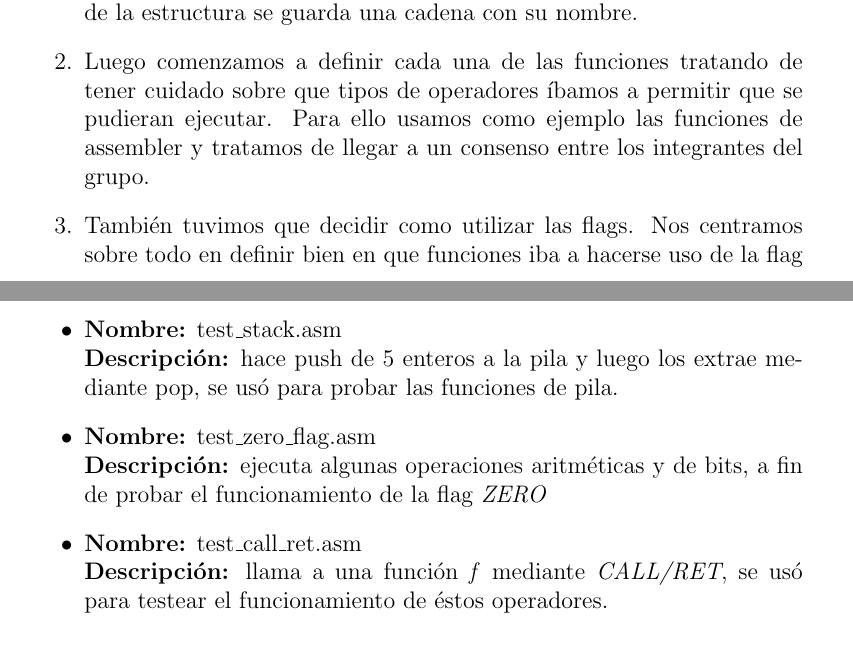
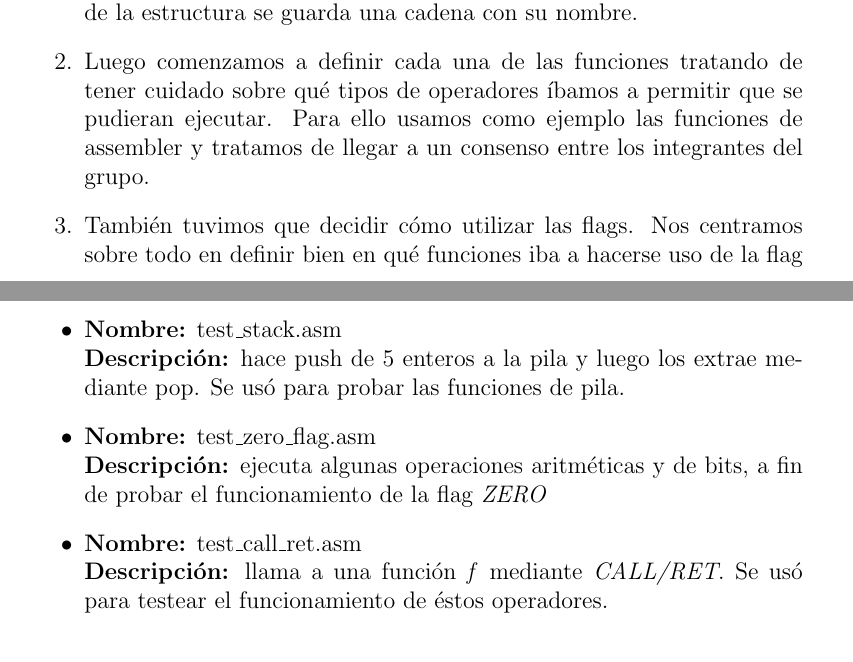
Before and after one commit to agustinmista/mini_vm, a LaTeX document (essay/essay.tex): two parts of pages 3 and 5 of 6, joined at a grey line, cut so that both start at the same text. Compiled offline with pdfLaTeX.

Commit message:
Last check

```diff
--- a/essay/essay.tex
+++ b/essay/essay.tex
@@ -111,10 +111,10 @@ En un principio nos enfocamos en entender el c\'odigo que tendr\'iamos que modif
 
 Adem\'as, en el caso de que el operando sea un label, en el miembro lab de la estructura se guarda una cadena con su nombre.
 \item
-Luego comenzamos a definir cada una de las funciones tratando de tener cuidado sobre que tipos de operadores \'ibamos a permitir que se pudieran ejecutar. Para ello usamos como ejemplo las funciones de assembler y tratamos de llegar a un consenso entre los integrantes del grupo.
+Luego comenzamos a definir cada una de las funciones tratando de tener cuidado sobre qu\'e tipos de operadores \'ibamos a permitir que se pudieran ejecutar. Para ello usamos como ejemplo las funciones de assembler y tratamos de llegar a un consenso entre los integrantes del grupo.
 \item
-Tambi\'en tuvimos que decidir como utilizar las flags. Nos centramos sobre todo en definir bien en que funciones iba a hacerse uso de la flag equals y en cuales de zero, ya que podr\'iamos haber usado solo zero y, en el caso de las comparaciones, hacer una resta entre los operandos y si la misma ten\'ia como resultado 0 entonces prend\'iamos la flag zero para indicar la igualdad. Concordamos en que la comparaci\'on (\emph{CMP}) pod\'ia encender solo las flags lower y equals y las operaciones aritm\'eticas y de bits la flag zero.
+Tambi\'en tuvimos que decidir c\'omo utilizar las flags. Nos centramos sobre todo en definir bien en qu\'e funciones iba a hacerse uso de la flag equals y en cu\'ales de zero, ya que podr\'iamos haber usado solo zero y, en el caso de las comparaciones, hacer una resta entre los operandos y si la misma ten\'ia como resultado 0 entonces prend\'iamos la flag zero para indicar la igualdad. Concordamos en que la comparaci\'on (\emph{CMP}) pod\'ia encender solo las flags lower y equals y las operaciones aritm\'eticas y de bits la flag zero.
 \item
-A medida que \'ibamos haciendo funciones hac\'iamos varios tests para comprobar que se la m\'aquina se comportaba como pretend\'iamos pero, antes de empezar el test2 dado, nos pareci\'o conveniente implementar instrucciones de operadores de bits como caracter\'istica adicional. Para esto necesit\'abamos modificar los archivos de Bison y Flex (analizador sint\'actico y analizador l\'exico respectivamente) para anadir los nuevos comandos. Lo cambios en estos archivos los realizamos buscando informaci\'on en Internet y usando como base l\'ineas escritas para otros comandos ya existentes.
+A medida que \'ibamos haciendo funciones hac\'iamos varios tests para comprobar que se la m\'aquina se comportaba como pretend\'iamos pero, antes de empezar el test2 dado, nos pareci\'o conveniente implementar instrucciones de operadores de bits como caracter\'istica adicional. Para esto necesit\'abamos modificar los archivos de Bison y Flex (analizador sint\'actico y analizador l\'exico respectivamente) para añadir los nuevos comandos. Lo cambios en estos archivos los realizamos buscando informaci\'on en Internet y usando como base l\'ineas escritas para otros comandos ya existentes.
 \item
 Una vez que implementamos la operaci\'on \emph{READ}, notamos que no funcionaba como era esperado, ya que para que la m\'aquina virtual leyera el archivo que deb\'ia ejecutar, \'este era pasado redirigi\'endolo a la entrada est\'andar de la misma, lo cual evitaba que se use el teclado como entrada est\'andar para leer un valor.
@@ -141,13 +141,13 @@ Para comprobar el correcto funcionamiento de nuestra m\'aquina escribimos varias
 \textbf{Descripci\'on:} lee un entero, lo imprime en pantalla y repite la operaci\'on a menos que se le pase un 0, en cuyo caso termina su ejecuci\'on.
 \item
 \textbf{Nombre:} test\_stack.asm\\
-\textbf{Descripci\'on:} hace push de 5 enteros a la pila y luego los extrae mediante pop, se us\'o para probar las funciones de pila.
+\textbf{Descripci\'on:} hace push de 5 enteros a la pila y luego los extrae mediante pop. Se us\'o para probar las funciones de pila.
 \item
 \textbf{Nombre:} test\_zero\_flag.asm\\
 \textbf{Descripci\'on:} ejecuta algunas operaciones aritm\'eticas y de bits, a fin de probar el funcionamiento de la flag \emph{ZERO}
 \item
 \textbf{Nombre:} test\_call\_ret.asm\\
-\textbf{Descripci\'on:} llama a una funci\'on \emph f mediante \emph{CALL/RET}, se us\'o para testear el funcionamiento de \'estos operadores.
+\textbf{Descripci\'on:} llama a una funci\'on \emph f mediante \emph{CALL/RET}. Se us\'o para testear el funcionamiento de \'estos operadores.
 \end{itemize}
 
 \section{Posibles extensiones}
```
Also changed, not shown: essay/essay.tex (4 more changed lines).
